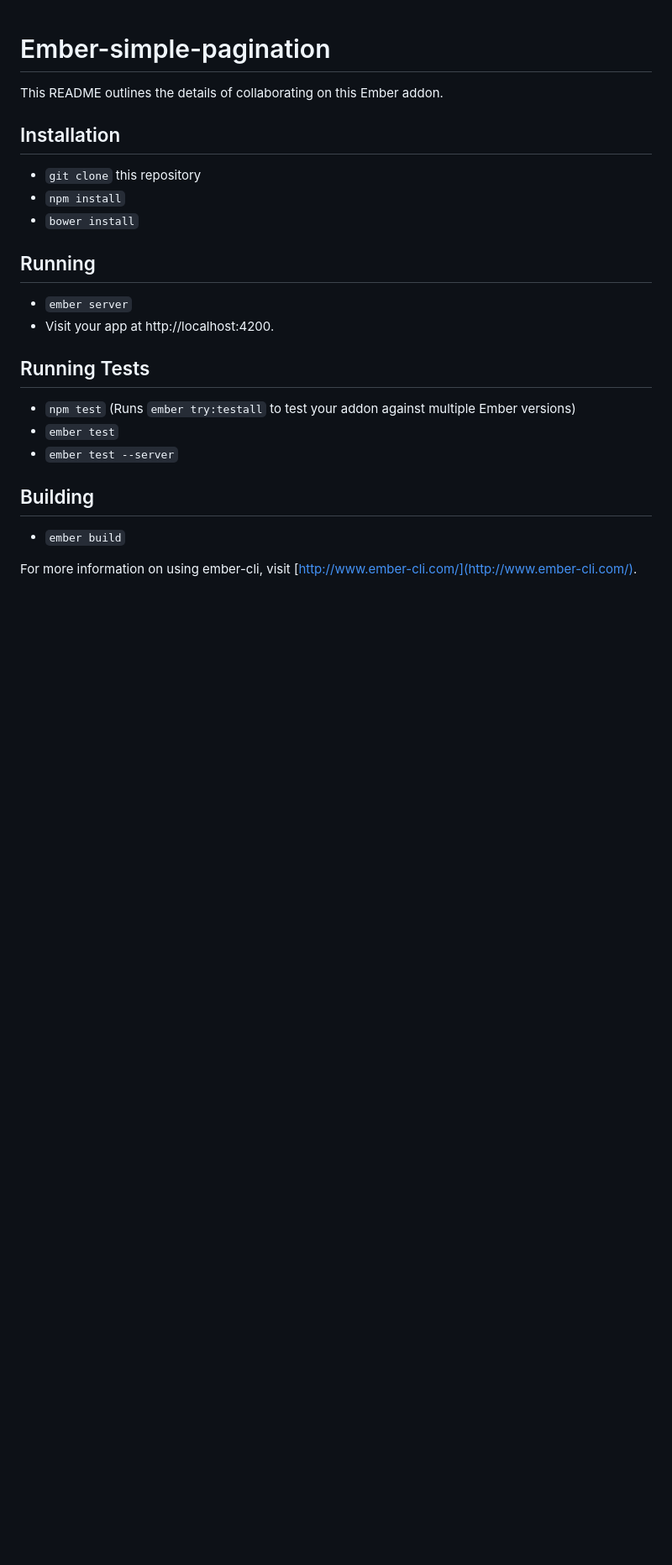
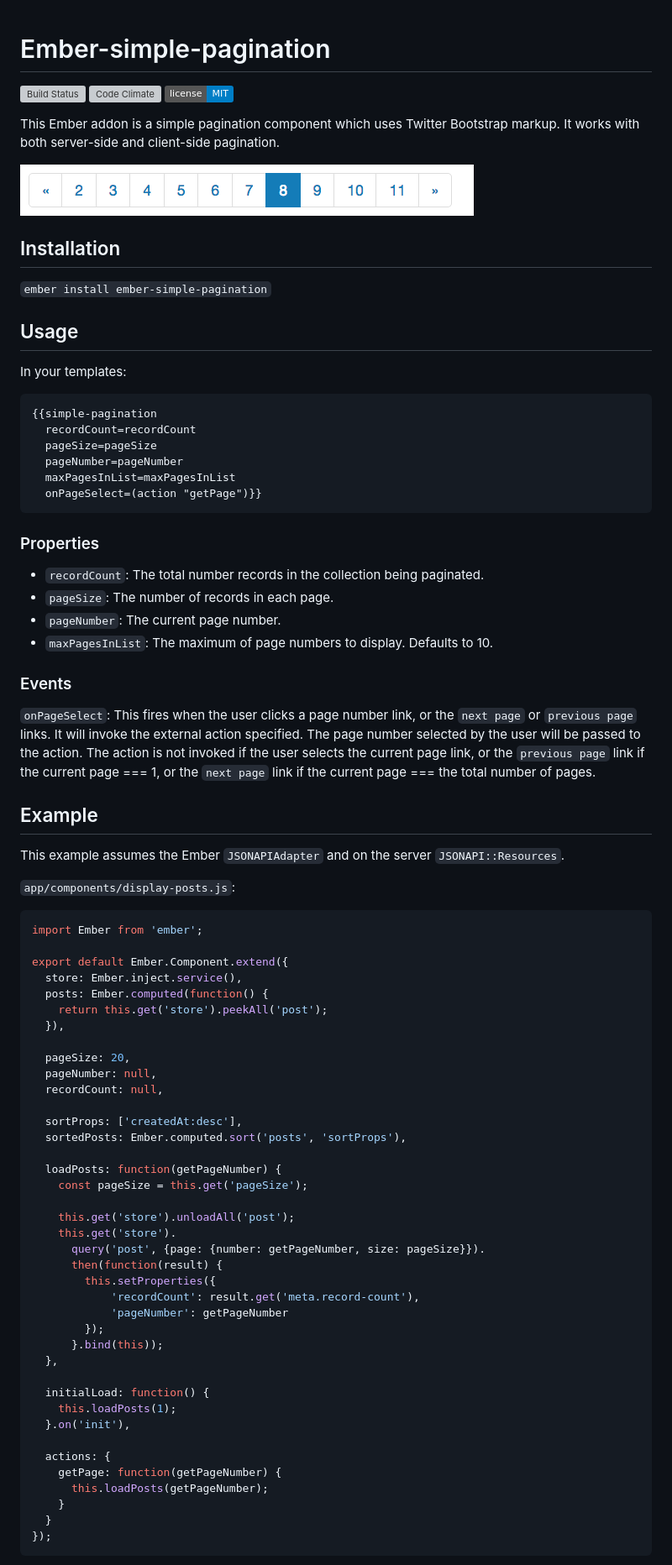
Before and after one commit to twbrandt/ember-simple-pagination, a Markdown page: README.md, the part around the change printed below. Shown: that part at 84% size. Drawn GitHub-style; pictures changed too: screenshots/ember-simple-pagination-screenshot.png (added); badges without logos; blank space fills up the shorter version; grey boxes are pictures that could not be loaded.

Commit message:
initial commit

````diff
--- a/README.md
+++ b/README.md
@@ -1,26 +1,82 @@
 # Ember-simple-pagination
 
-This README outlines the details of collaborating on this Ember addon.
+[![Build Status](https://travis-ci.org/twbrandt/ember-simple-pagination.svg?branch=master)](https://travis-ci.org/twbrandt/ember-simple-pagination)
+[![Code Climate](https://codeclimate.com/github/twbrandt/ember-simple-pagination/badges/gpa.svg)](https://codeclimate.com/github/twbrandt/ember-simple-pagination)
+[![GitHub license](https://img.shields.io/badge/license-MIT-blue.svg)](https://raw.githubusercontent.com/twbrandt/ember-simple-pagination/master/LICENSE.md)
+
+This Ember addon is a simple pagination component which uses Twitter Bootstrap markup. It works with both server-side and client-side pagination.
+
+![screenshot](screenshots/ember-simple-pagination-screenshot.png)
 
 ## Installation
 
-* `git clone` this repository
-* `npm install`
-* `bower install`
+`ember install ember-simple-pagination`
 
-## Running
+## Usage
 
-* `ember server`
-* Visit your app at http://localhost:4200.
+In your templates:
 
-## Running Tests
+```
+{{simple-pagination
+  recordCount=recordCount
+  pageSize=pageSize
+  pageNumber=pageNumber
+  maxPagesInList=maxPagesInList
+  onPageSelect=(action "getPage")}}
+```
+### Properties
+- `recordCount`: The total number records in the collection being paginated.
+- `pageSize`: The number of records in each page.
+- `pageNumber`: The current page number.
+- `maxPagesInList`: The maximum of page numbers to display. Defaults to 10.
 
-* `npm test` (Runs `ember try:testall` to test your addon against multiple Ember versions)
-* `ember test`
-* `ember test --server`
+### Events
+`onPageSelect`: This fires when the user clicks a page number link, or the `next page` or `previous page` links. It will invoke the external action specified. The page number selected by the user will be passed to the action. The action is not invoked if the user selects the current page link, or the `previous page` link if the current page === 1, or the `next page` link if the current page === the total number of pages.
 
-## Building
+## Example
 
-* `ember build`
+This example assumes the Ember `JSONAPIAdapter` and on the server `JSONAPI::Resources`.
 
-For more information on using ember-cli, visit [http://www.ember-cli.com/](http://www.ember-cli.com/).
+`app/components/display-posts.js`:
+```javascript
+import Ember from 'ember';
+
+export default Ember.Component.extend({
+  store: Ember.inject.service(),
+  posts: Ember.computed(function() {
+    return this.get('store').peekAll('post');
+  }),
+
+  pageSize: 20,
+  pageNumber: null,
+  recordCount: null,
+
+  sortProps: ['createdAt:desc'],
+  sortedPosts: Ember.computed.sort('posts', 'sortProps'),
+
+  loadPosts: function(getPageNumber) {
+    const pageSize = this.get('pageSize');
+
+    this.get('store').unloadAll('post');
+    this.get('store').
+      query('post', {page: {number: getPageNumber, size: pageSize}}).
+      then(function(result) {
+        this.setProperties({
+        	'recordCount': result.get('meta.record-count'),
+        	'pageNumber': getPageNumber
+        });
+      }.bind(this));
+  },
+
+  initialLoad: function() {
+    this.loadPosts(1);
+  }.on('init'),
+
+  actions: {
+    getPage: function(getPageNumber) {
+      this.loadPosts(getPageNumber);
+    }
+  }
+});
+```
+
````
Also changed, not shown: other parts of README.md (+14 -0 lines), LICENSE.md (+1 -1 lines), 9 other files.
